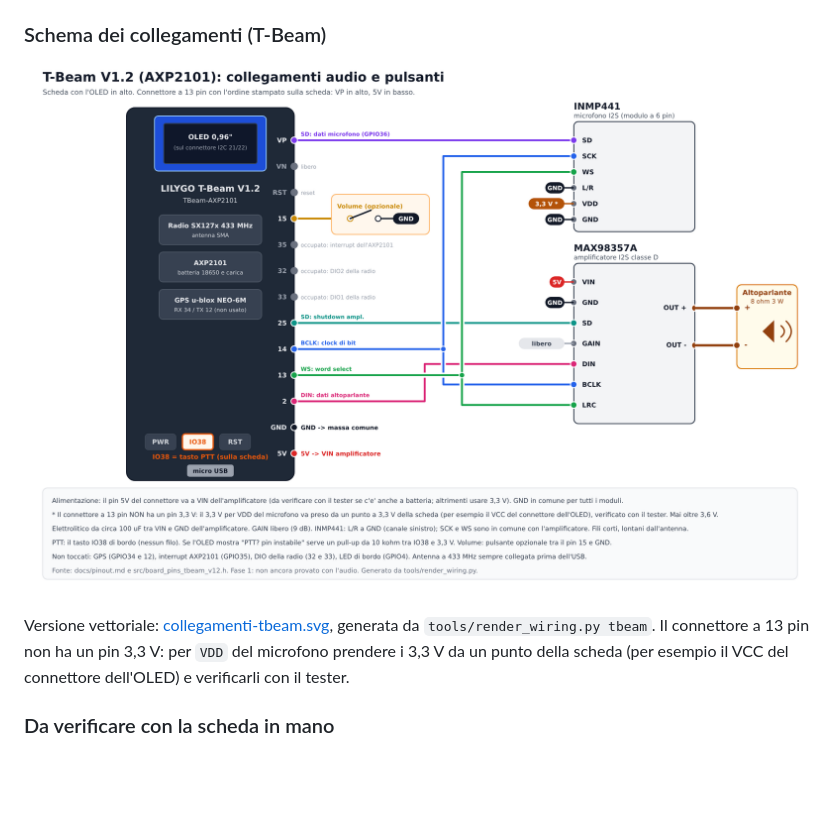
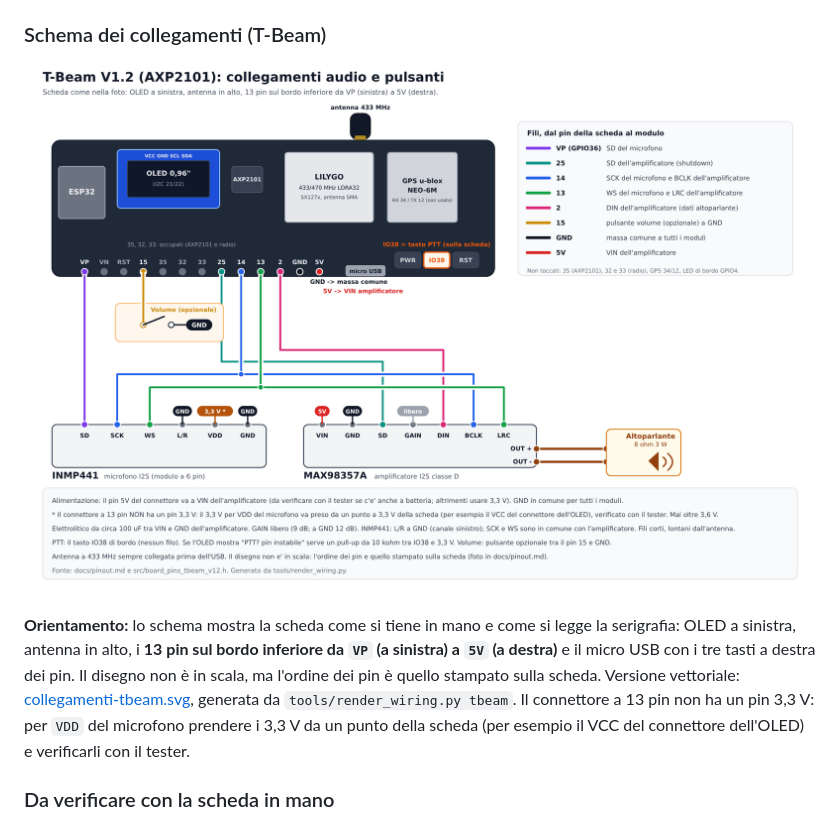
Before and after one commit to IU5HJU/LoRa-Codec-2-RTX, a Markdown page: docs/pinout.md, the part around the change. GitHub-like rendering; pictures changed too: docs/images/collegamenti-tbeam.png; blank space fills up the shorter version.

```diff
--- a/docs/pinout.md
+++ b/docs/pinout.md
@@ -125,7 +125,7 @@ Il collegamento fisso del microfono (`VDD` a 3,3 V, `GND`, `L/R` a GND) e dell'a
 
 ![Collegamenti della T-Beam V1.2](images/collegamenti-tbeam.png)
 
-Versione vettoriale: [collegamenti-tbeam.svg](images/collegamenti-tbeam.svg), generata da `tools/render_wiring.py tbeam`. Il connettore a 13 pin non ha un pin 3,3 V: per `VDD` del microfono prendere i 3,3 V da un punto della scheda (per esempio il VCC del connettore dell'OLED) e verificarli con il tester.
+**Orientamento:** lo schema mostra la scheda come si tiene in mano e come si legge la serigrafia: OLED a sinistra, antenna in alto, i **13 pin sul bordo inferiore da `VP` (a sinistra) a `5V` (a destra)** e il micro USB con i tre tasti a destra dei pin. Il disegno non è in scala, ma l'ordine dei pin è quello stampato sulla scheda. Versione vettoriale: [collegamenti-tbeam.svg](images/collegamenti-tbeam.svg), generata da `tools/render_wiring.py tbeam`. Il connettore a 13 pin non ha un pin 3,3 V: per `VDD` del microfono prendere i 3,3 V da un punto della scheda (per esempio il VCC del connettore dell'OLED) e verificarli con il tester.
 
 ### Da verificare con la scheda in mano
 
```
Also changed, not shown: 2 other files.
